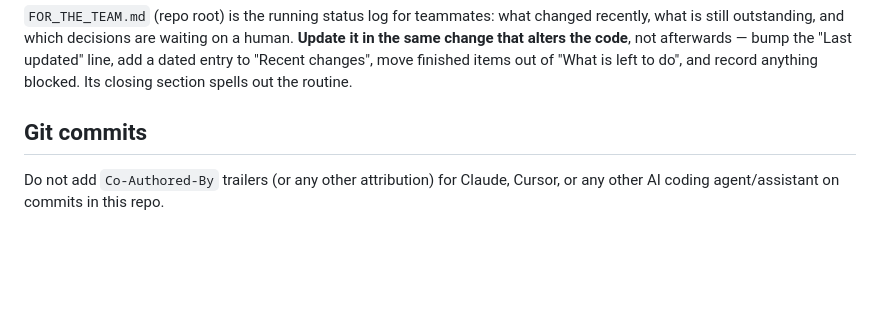
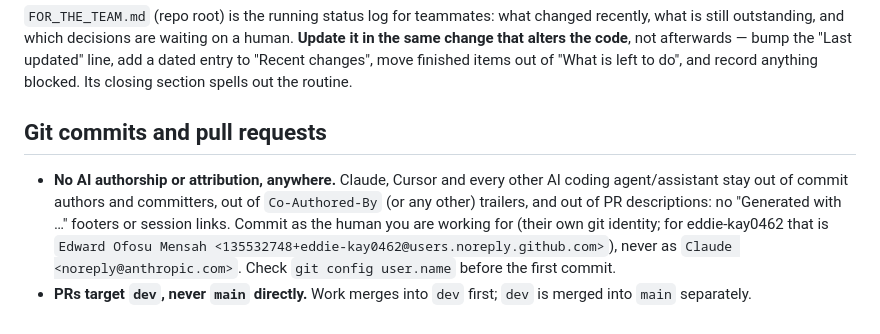
Before and after one commit to eddie-kay0462/gold-coast-tokota-store, a Markdown page: CLAUDE.md, the part around the change. Drawn GitHub-style; blank space fills up the shorter version.

Commit message:
docs: no AI authorship on commits or PRs; PRs target dev

```diff
--- a/CLAUDE.md
+++ b/CLAUDE.md
@@ -73,5 +73,14 @@ bump the "Last updated" line, add a dated entry to "Recent changes", move
 finished items out of "What is left to do", and record anything blocked. Its
 closing section spells out the routine.
 
-## Git commits
-Do not add `Co-Authored-By` trailers (or any other attribution) for Claude, Cursor, or any other AI coding agent/assistant on commits in this repo.
+## Git commits and pull requests
+- **No AI authorship or attribution, anywhere.** Claude, Cursor and every other
+  AI coding agent/assistant stay out of commit authors and committers, out of
+  `Co-Authored-By` (or any other) trailers, and out of PR descriptions: no
+  "Generated with …" footers or session links. Commit as the human you are
+  working for (their own git identity; for eddie-kay0462 that is
+  `Edward Ofosu Mensah <135532748+eddie-kay0462@users.noreply.github.com>`),
+  never as `Claude <noreply@anthropic.com>`. Check `git config user.name` before
+  the first commit.
+- **PRs target `dev`, never `main` directly.** Work merges into `dev` first;
+  `dev` is merged into `main` separately.
```
